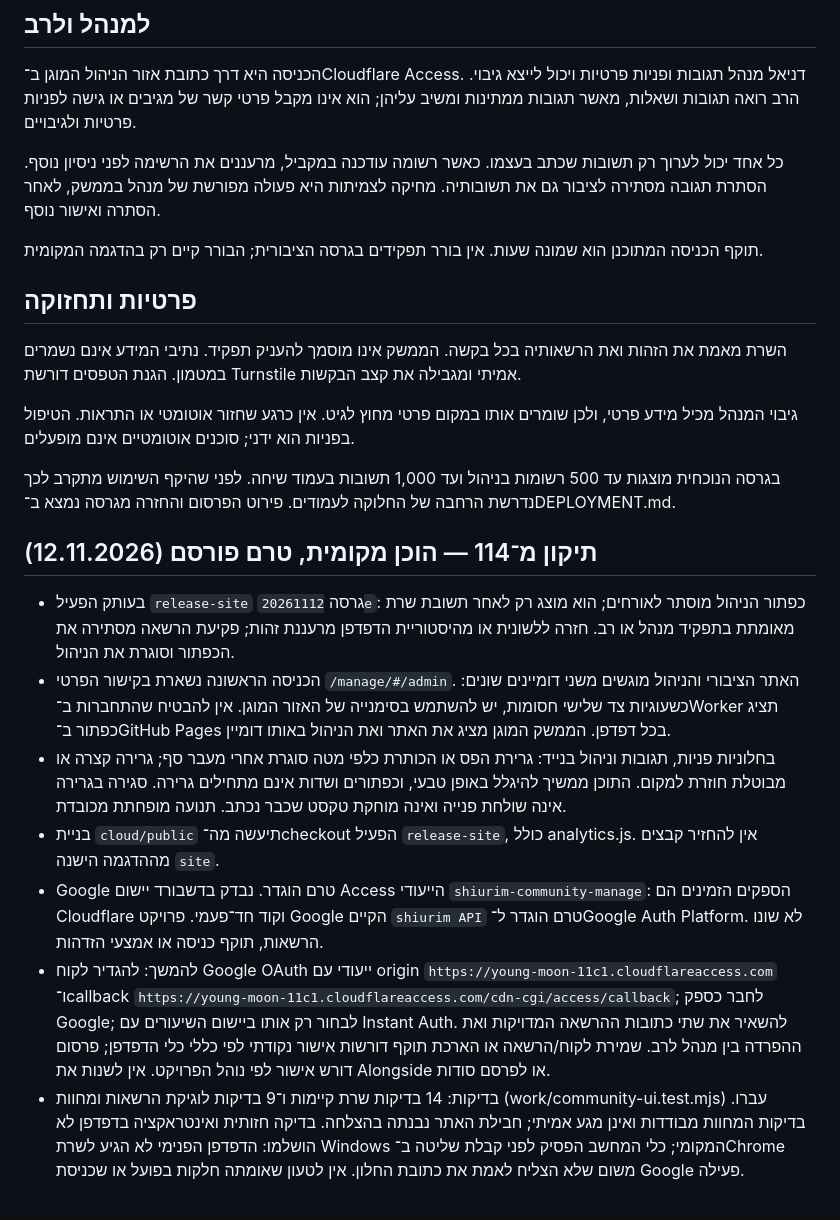
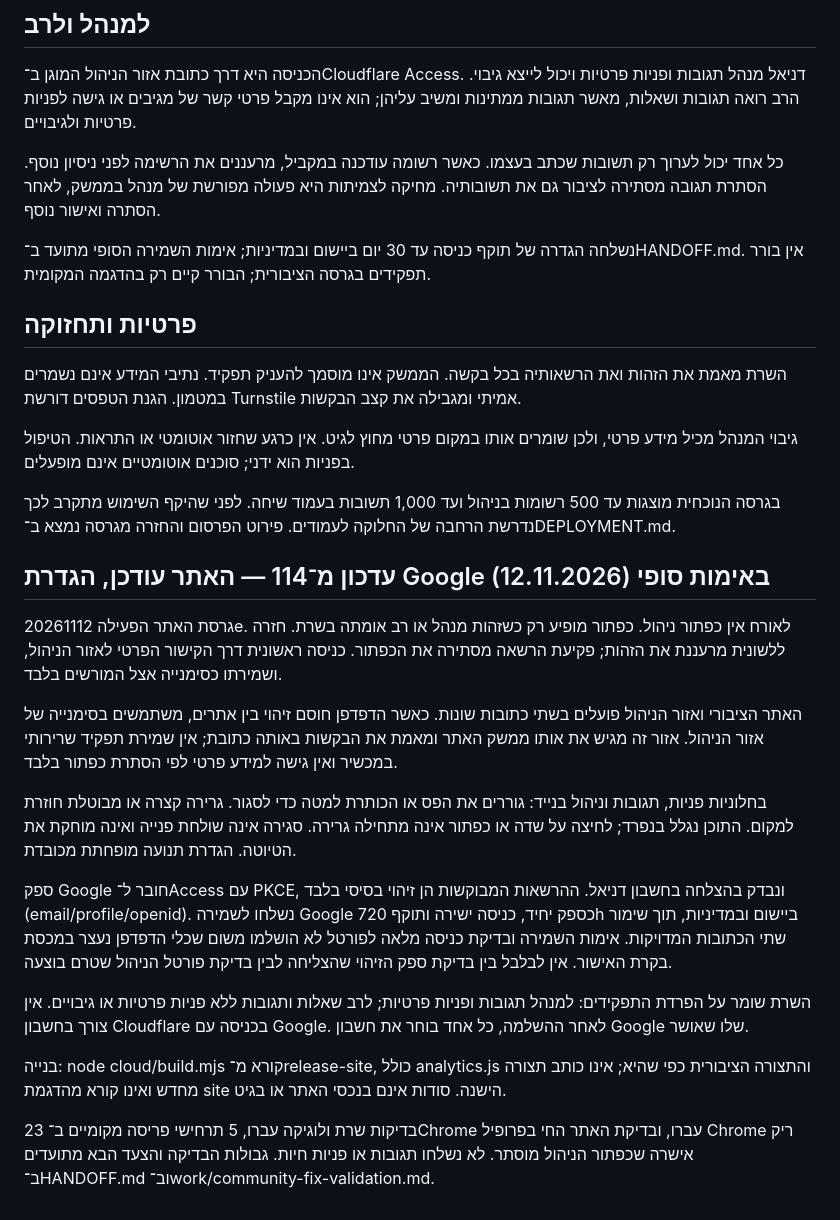
Before and after one commit to danvlado1234-sketch/danvlado1234-sketch.github.io, a Markdown page: community-operations.md, the part around the change. Drawn GitHub-style.

Commit message:
Document published community fixes and remaining Google verification

```diff
--- a/community-operations.md
+++ b/community-operations.md
@@ -14,7 +14,7 @@
 
 כל אחד יכול לערוך רק תשובות שכתב בעצמו. כאשר רשומה עודכנה במקביל, מרעננים את הרשימה לפני ניסיון נוסף. הסתרת תגובה מסתירה לציבור גם את תשובותיה. מחיקה לצמיתות היא פעולה מפורשת של מנהל בממשק, לאחר הסתרה ואישור נוסף.
 
-תוקף הכניסה המתוכנן הוא שמונה שעות. אין בורר תפקידים בגרסה הציבורית; הבורר קיים רק בהדגמה המקומית.
+נשלחה הגדרה של תוקף כניסה עד 30 יום ביישום ובמדיניות; אימות השמירה הסופי מתועד ב־HANDOFF.md. אין בורר תפקידים בגרסה הציבורית; הבורר קיים רק בהדגמה המקומית.
 
 ## פרטיות ותחזוקה
 
@@ -25,12 +25,18 @@
 בגרסה הנוכחית מוצגות עד 500 רשומות בניהול ועד 1,000 תשובות בעמוד שיחה. לפני שהיקף השימוש מתקרב לכך נדרשת הרחבה של החלוקה לעמודים. פירוט הפרסום והחזרה מגרסה נמצא ב־DEPLOYMENT.md.
 
 
-## תיקון מ־114 — הוכן מקומית, טרם פורסם (12.11.2026)
+## עדכון מ־114 — האתר עודכן, הגדרת Google באימות סופי (12.11.2026)
 
-- בעותק הפעיל `release-site` גרסה `20261112e`: כפתור הניהול מוסתר לאורחים; הוא מוצג רק לאחר תשובת שרת מאומתת בתפקיד מנהל או רב. חזרה ללשונית או מהיסטוריית הדפדפן מרעננת זהות; פקיעת הרשאה מסתירה את הכפתור וסוגרת את הניהול.
-- הכניסה הראשונה נשארת בקישור הפרטי `/manage/#/admin`. האתר הציבורי והניהול מוגשים משני דומיינים שונים: כשעוגיות צד שלישי חסומות, יש להשתמש בסימנייה של האזור המוגן. אין להבטיח שהתחברות ב־Worker תציג כפתור ב־GitHub Pages בכל דפדפן. הממשק המוגן מציג את האתר ואת הניהול באותו דומיין.
-- בחלוניות פניות, תגובות וניהול בנייד: גרירת הפס או הכותרת כלפי מטה סוגרת אחרי מעבר סף; גרירה קצרה או מבוטלת חוזרת למקום. התוכן ממשיך להיגלל באופן טבעי, וכפתורים ושדות אינם מתחילים גרירה. סגירה בגרירה אינה שולחת פנייה ואינה מוחקת טקסט שכבר נכתב. תנועה מופחתת מכובדת.
-- בניית `cloud/public` תיעשה מה־checkout הפעיל `release-site`, כולל analytics.js. אין להחזיר קבצים מההדגמה הישנה `site`.
-- Google טרם הוגדר. נבדק בדשבורד יישום Access הייעודי `shiurim-community-manage`: הספקים הזמינים הם Cloudflare וקוד חד־פעמי. פרויקט Google הקיים `shiurim API` טרם הוגדר ל־Google Auth Platform. לא שונו הרשאות, תוקף כניסה או אמצעי הזדהות.
-- להמשך: להגדיר לקוח Google OAuth ייעודי עם origin `https://young-moon-11c1.cloudflareaccess.com` ו־callback `https://young-moon-11c1.cloudflareaccess.com/cdn-cgi/access/callback`; לחבר כספק Google; לבחור רק אותו ביישום השיעורים עם Instant Auth. להשאיר את שתי כתובות ההרשאה המדויקות ואת ההפרדה בין מנהל לרב. שמירת לקוח/הרשאה או הארכת תוקף דורשות אישור נקודתי לפי כללי כלי הדפדפן; פרסום דורש אישור לפי נוהל הפרויקט. אין לשנות את Alongside או לפרסם סודות.
-- בדיקות: 14 בדיקות שרת קיימות ו־9 בדיקות לוגיקת הרשאות ומחוות (work/community-ui.test.mjs) עברו. בדיקות המחוות מבודדות ואינן מגע אמיתי; חבילת האתר נבנתה בהצלחה. בדיקה חזותית ואינטראקציה בדפדפן לא הושלמו: הדפדפן הפנימי לא הגיע לשרת Windows המקומי; כלי המחשב הפסיק לפני קבלת שליטה ב־Chrome משום שלא הצליח לאמת את כתובת החלון. אין לטעון שאומתה חלקות בפועל או שכניסת Google פעילה.
+גרסת האתר הפעילה 20261112e. לאורח אין כפתור ניהול. כפתור מופיע רק כשזהות מנהל או רב אומתה בשרת. חזרה ללשונית מרעננת את הזהות; פקיעת הרשאה מסתירה את הכפתור. כניסה ראשונית דרך הקישור הפרטי לאזור הניהול, ושמירתו כסימנייה אצל המורשים בלבד.
+
+האתר הציבורי ואזור הניהול פועלים בשתי כתובות שונות. כאשר הדפדפן חוסם זיהוי בין אתרים, משתמשים בסימנייה של אזור הניהול. אזור זה מגיש את אותו ממשק האתר ומאמת את הבקשות באותה כתובת; אין שמירת תפקיד שרירותי במכשיר ואין גישה למידע פרטי לפי הסתרת כפתור בלבד.
+
+בחלוניות פניות, תגובות וניהול בנייד: גוררים את הפס או הכותרת למטה כדי לסגור. גרירה קצרה או מבוטלת חוזרת למקום. התוכן נגלל בנפרד; לחיצה על שדה או כפתור אינה מתחילה גרירה. סגירה אינה שולחת פנייה ואינה מוחקת את הטיוטה. הגדרת תנועה מופחתת מכובדת.
+
+ספק Google חובר ל־Access עם PKCE, ונבדק בהצלחה בחשבון דניאל. ההרשאות המבוקשות הן זיהוי בסיסי בלבד (email/profile/openid). נשלחו לשמירה Google כספק יחיד, כניסה ישירה ותוקף 720h ביישום ובמדיניות, תוך שימור שתי הכתובות המדויקות. אימות השמירה ובדיקת כניסה מלאה לפורטל לא הושלמו משום שכלי הדפדפן נעצר במכסת בקרת האישור. אין לבלבל בין בדיקת ספק הזיהוי שהצליחה לבין בדיקת פורטל הניהול שטרם בוצעה.
+
+השרת שומר על הפרדת התפקידים: למנהל תגובות ופניות פרטיות; לרב שאלות ותגובות ללא פניות פרטיות או גיבויים. אין צורך בחשבון Cloudflare בכניסה עם Google. לאחר ההשלמה, כל אחד בוחר את חשבון Google שלו שאושר.
+
+בנייה: node cloud/build.mjs קורא מ־release-site, כולל analytics.js והתצורה הציבורית כפי שהיא; אינו כותב תצורה מחדש ואינו קורא מהדגמת site הישנה. סודות אינם בנכסי האתר או בגיט.
+
+23 בדיקות שרת ולוגיקה עברו, 5 תרחישי פריסה מקומיים ב־Chrome עברו, ובדיקת האתר החי בפרופיל Chrome ריק אישרה שכפתור הניהול מוסתר. לא נשלחו תגובות או פניות חיות. גבולות הבדיקה והצעד הבא מתועדים ב־HANDOFF.md וב־work/community-fix-validation.md.
```
